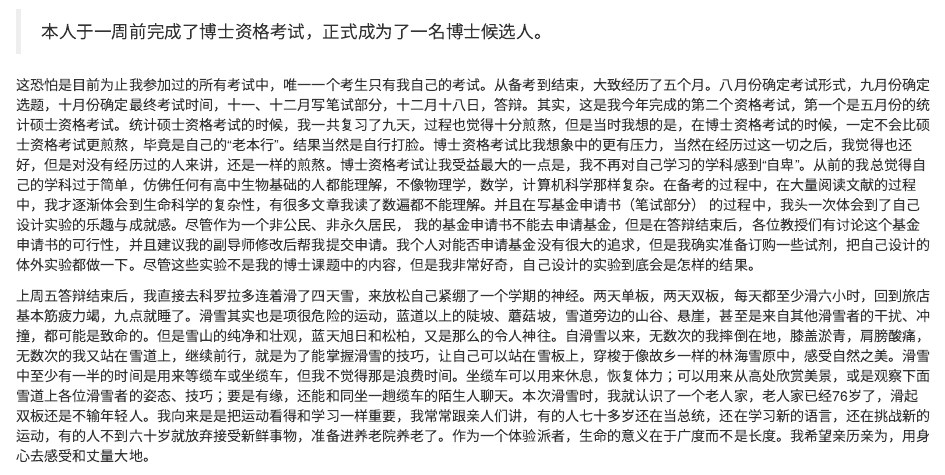
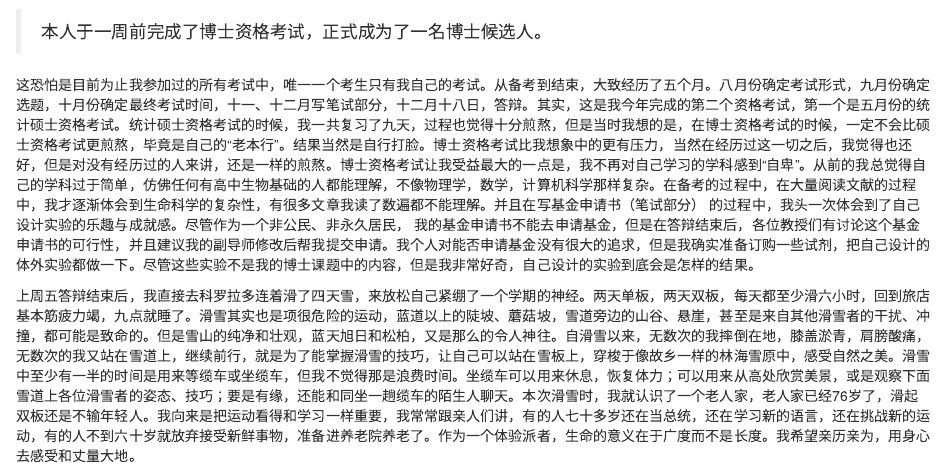
Before and after one commit to yihui/jinji, an R Markdown document (content/cn/2021-12-23-/index.Rmd): the page in a window 1100 px wide, from 120 px down. Rendered offline with R 4.5, knitr and Pandoc, with nearby package versions.

Commit message:
delete duplicate

```diff
--- a/content/cn/2021-12-23-/index.Rmd
+++ b/content/cn/2021-12-23-/index.Rmd
@@ -12,7 +12,7 @@ tags: []
 
 这恐怕是目前为止我参加过的所有考试中，唯一一个考生只有我自己的考试。从备考到结束，大致经历了五个月。八月份确定考试形式，九月份确定选题，十月份确定最终考试时间，十一、十二月写笔试部分，十二月十八日，答辩。其实，这是我今年完成的第二个资格考试，第一个是五月份的统计硕士资格考试。统计硕士资格考试的时候，我一共复习了九天，过程也觉得十分煎熬，但是当时我想的是，在博士资格考试的时候，一定不会比硕士资格考试更煎熬，毕竟是自己的“老本行”。结果当然是自行打脸。博士资格考试比我想象中的更有压力，当然在经历过这一切之后，我觉得也还好，但是对没有经历过的人来讲，还是一样的煎熬。博士资格考试让我受益最大的一点是，我不再对自己学习的学科感到“自卑”。从前的我总觉得自己的学科过于简单，仿佛任何有高中生物基础的人都能理解，不像物理学，数学，计算机科学那样复杂。在备考的过程中，在大量阅读文献的过程中，我才逐渐体会到生命科学的复杂性，有很多文章我读了数遍都不能理解。并且在写基金申请书（笔试部分） 的过程中，我头一次体会到了自己设计实验的乐趣与成就感。尽管作为一个非公民、非永久居民， 我的基金申请书不能去申请基金，但是在答辩结束后，各位教授们有讨论这个基金申请书的可行性，并且建议我的副导师修改后帮我提交申请。我个人对能否申请基金没有很大的追求，但是我确实准备订购一些试剂，把自己设计的体外实验都做一下。尽管这些实验不是我的博士课题中的内容，但是我非常好奇，自己设计的实验到底会是怎样的结果。
 
-上周五答辩结束后，我直接去科罗拉多连着滑了四天雪，来放松自己紧绷了一个学期的神经。两天单板，两天双板，每天都至少滑六小时，回到旅店基本筋疲力竭，九点就睡了。滑雪其实也是项很危险的运动，蓝道以上的陡坡、蘑菇坡，雪道旁边的山谷、悬崖，甚至是来自其他滑雪者的干扰、冲撞，都可能是致命的。但是雪山的纯净和壮观，蓝天旭日和松柏，又是那么的令人神往。自滑雪以来，无数次的我摔倒在地，膝盖淤青，肩膀酸痛，无数次的我又站在雪道上，继续前行，就是为了能掌握滑雪的技巧，让自己可以站在雪板上，穿梭于像故乡一样的林海雪原中，感受自然之美。滑雪中至少有一半的时间是用来等缆车或坐缆车，但我不觉得那是浪费时间。坐缆车可以用来休息，恢复体力；可以用来从高处欣赏美景，或是观察下面雪道上各位滑雪者的姿态、技巧；要是有缘，还能和同坐一趟缆车的陌生人聊天。本次滑雪时，我就认识了一个老人家，老人家已经76岁了，滑起双板还是不输年轻人。我向来是是把运动看得和学习一样重要，我常常跟亲人们讲，有的人七十多岁还在当总统，还在学习新的语言，还在挑战新的运动，有的人不到六十岁就放弃接受新鲜事物，准备进养老院养老了。作为一个体验派者，生命的意义在于广度而不是长度。我希望亲历亲为，用身心去感受和丈量大地。
+上周五答辩结束后，我直接去科罗拉多连着滑了四天雪，来放松自己紧绷了一个学期的神经。两天单板，两天双板，每天都至少滑六小时，回到旅店基本筋疲力竭，九点就睡了。滑雪其实也是项很危险的运动，蓝道以上的陡坡、蘑菇坡，雪道旁边的山谷、悬崖，甚至是来自其他滑雪者的干扰、冲撞，都可能是致命的。但是雪山的纯净和壮观，蓝天旭日和松柏，又是那么的令人神往。自滑雪以来，无数次的我摔倒在地，膝盖淤青，肩膀酸痛，无数次的我又站在雪道上，继续前行，就是为了能掌握滑雪的技巧，让自己可以站在雪板上，穿梭于像故乡一样的林海雪原中，感受自然之美。滑雪中至少有一半的时间是用来等缆车或坐缆车，但我不觉得那是浪费时间。坐缆车可以用来休息，恢复体力；可以用来从高处欣赏美景，或是观察下面雪道上各位滑雪者的姿态、技巧；要是有缘，还能和同坐一趟缆车的陌生人聊天。本次滑雪时，我就认识了一个老人家，老人家已经76岁了，滑起双板还是不输年轻人。我向来是把运动看得和学习一样重要，我常常跟亲人们讲，有的人七十多岁还在当总统，还在学习新的语言，还在挑战新的运动，有的人不到六十岁就放弃接受新鲜事物，准备进养老院养老了。作为一个体验派者，生命的意义在于广度而不是长度。我希望亲历亲为，用身心去感受和丈量大地。
 
 ![](https://raw.githubusercontent.com/JinjiPang/jinji/main/pictures/snowboard.jpg)
 
```
Also changed, not shown: content/cn/2021-12-23-/index.html.
